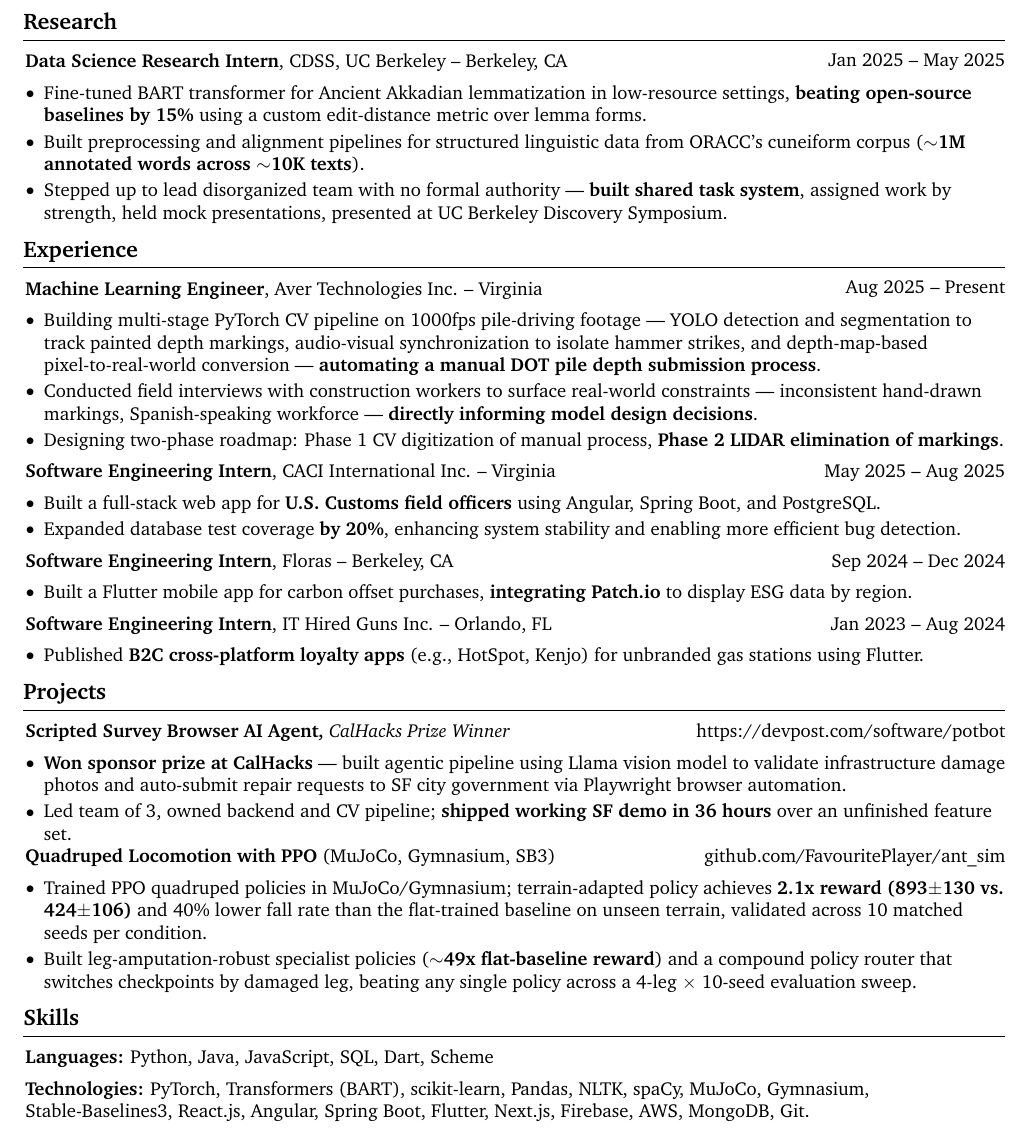
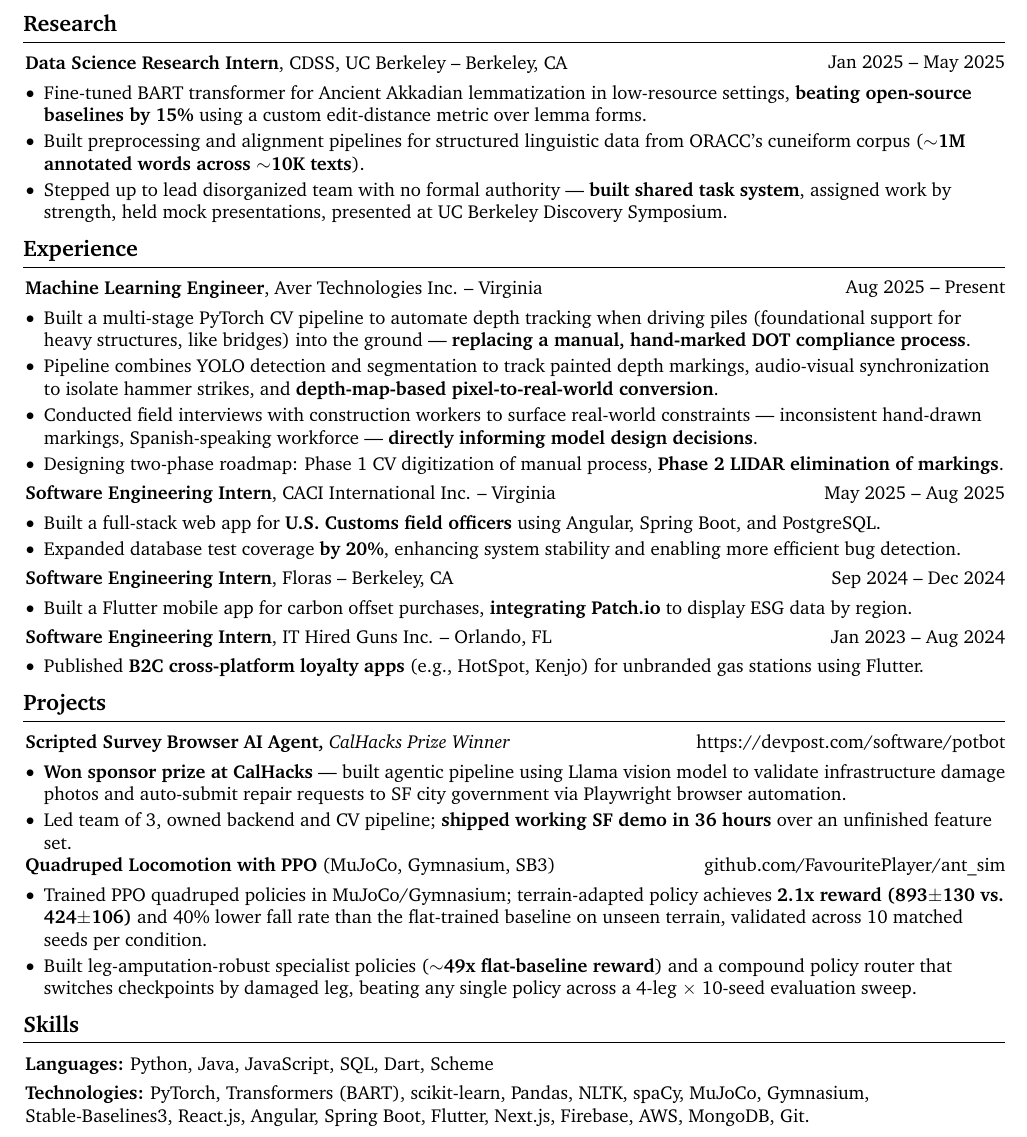
Before and after one commit to FavouritePlayer/resume, a LaTeX CV (resume_mle.tex): part of the page, cut so that both start at the same text. Compiled offline with pdfLaTeX.

Commit message:
Rewrite Aver bullet to lead with the problem, not the CV mechanism
Previous phrasing buried "automating a manual DOT pile depth submission
process" at the end of a long mechanism-first sentence, so a reader had
to get through YOLO/segmentation/audio-sync detail before learning what
problem was being solved. Now leads with a plain-language statement of
the actual problem (tracking depth while driving piles — foundational
supports for bridges/heavy structures — into the ground) before any
implementation detail, across master and both one-pagers.

resume_mle.tex split this into a problem bullet + a dedicated mechanism
bullet, which pushed it to 2 pages; retightened its own vspace (0.17cm
-> 0.13cm) to reclaim the space, still 1 page with no new orphans.

Co-Authored-By: Claude Sonnet 5 <noreply@anthropic.com>

```diff
--- a/resume_mle.tex
+++ b/resume_mle.tex
@@ -218,23 +218,24 @@
         }
             \textbf{Machine Learning Engineer}, Aver Technologies Inc. -- Virginia\end{twocolentry}
 
-        \vspace{0.17 cm}
+        \vspace{0.13 cm}
         \begin{onecolentry}
             \begin{highlights}
-                \item Building multi-stage PyTorch CV pipeline on 1000fps pile-driving footage — YOLO detection and segmentation to track painted depth markings, audio-visual synchronization to isolate hammer strikes, and depth-map-based pixel-to-real-world conversion — \textbf{automating a manual DOT pile depth submission process}.
+                \item Built a multi-stage PyTorch CV pipeline to automate depth tracking when driving piles (foundational support for heavy structures, like bridges) into the ground — \textbf{replacing a manual, hand-marked DOT compliance process}.
+                \item Pipeline combines YOLO detection and segmentation to track painted depth markings, audio-visual synchronization to isolate hammer strikes, and \textbf{depth-map-based pixel-to-real-world conversion}.
                 \item Conducted field interviews with construction workers to surface real-world constraints — inconsistent hand-drawn markings, Spanish-speaking workforce — \textbf{directly informing model design decisions}.
                 \item Designing two-phase roadmap: Phase 1 CV digitization of manual process, \textbf{Phase 2 LIDAR elimination of markings}.
             \end{highlights}
         \end{onecolentry}
 
-        \vspace{0.17 cm}
+        \vspace{0.13 cm}
 
         \begin{twocolentry}{
             May 2025 – Aug 2025
         }
             \textbf{Software Engineering Intern}, CACI International Inc. -- Virginia\end{twocolentry}
 
-        \vspace{0.17 cm}
+        \vspace{0.13 cm}
         \begin{onecolentry}
             \begin{highlights}
                 \item Built a full-stack web app for \textbf{U.S. Customs field officers} using Angular, Spring Boot, and PostgreSQL.
@@ -242,28 +243,28 @@
             \end{highlights}
         \end{onecolentry}
 
-        \vspace{0.17 cm}
+        \vspace{0.13 cm}
 
         \begin{twocolentry}{
             Sep 2024 – Dec 2024
         }
             \textbf{Software Engineering Intern}, Floras -- Berkeley, CA\end{twocolentry}
 
-        \vspace{0.17 cm}
+        \vspace{0.13 cm}
         \begin{onecolentry}
             \begin{highlights}
                 \item Built a Flutter mobile app for carbon offset purchases, \textbf{integrating Patch.io} to display ESG data by region.
             \end{highlights}
         \end{onecolentry}
 
-        \vspace{0.17 cm}
+        \vspace{0.13 cm}
 
         \begin{twocolentry}{
             Jan 2023 – Aug 2024
         }
             \textbf{Software Engineering Intern}, IT Hired Guns Inc. -- Orlando, FL\end{twocolentry}
 
-        \vspace{0.17 cm}
+        \vspace{0.13 cm}
         \begin{onecolentry}
             \begin{highlights}
                 \item Published \textbf{B2C cross-platform loyalty apps} (e.g., HotSpot, Kenjo) for unbranded gas stations using Flutter.
@@ -278,7 +279,7 @@
             \textbf{Scripted Survey Browser AI Agent,} \textit{CalHacks Prize Winner}
         \end{extendedtwocolentry}
 
-        \vspace{0.17 cm}
+        \vspace{0.13 cm}
         \begin{onecolentry}
             \begin{highlights}
                 \item \textbf{Won sponsor prize at CalHacks} — built agentic pipeline using Llama vision model to validate infrastructure damage photos and auto-submit repair requests to SF city government via Playwright browser automation.
@@ -306,7 +307,7 @@
             \textbf{Languages:} Python, Java, JavaScript, SQL, Dart, Scheme
         \end{onecolentry}
 
-        \vspace{0.17 cm}
+        \vspace{0.13 cm}
 
         \begin{onecolentry}
             \textbf{Technologies:} PyTorch, Transformers (BART), scikit-learn, Pandas, NLTK, spaCy, MuJoCo, Gymnasium, Stable-Baselines3, React.js, Angular, Spring Boot, Flutter, Next.js, Firebase, AWS, MongoDB, Git.
```
Also changed, not shown: cv_master.tex (+2 -1 lines), resume_swe.tex (+1 -1 lines), resume_mle.pdf, resume_swe.pdf, resume_mle.tex (6 more changed lines).
